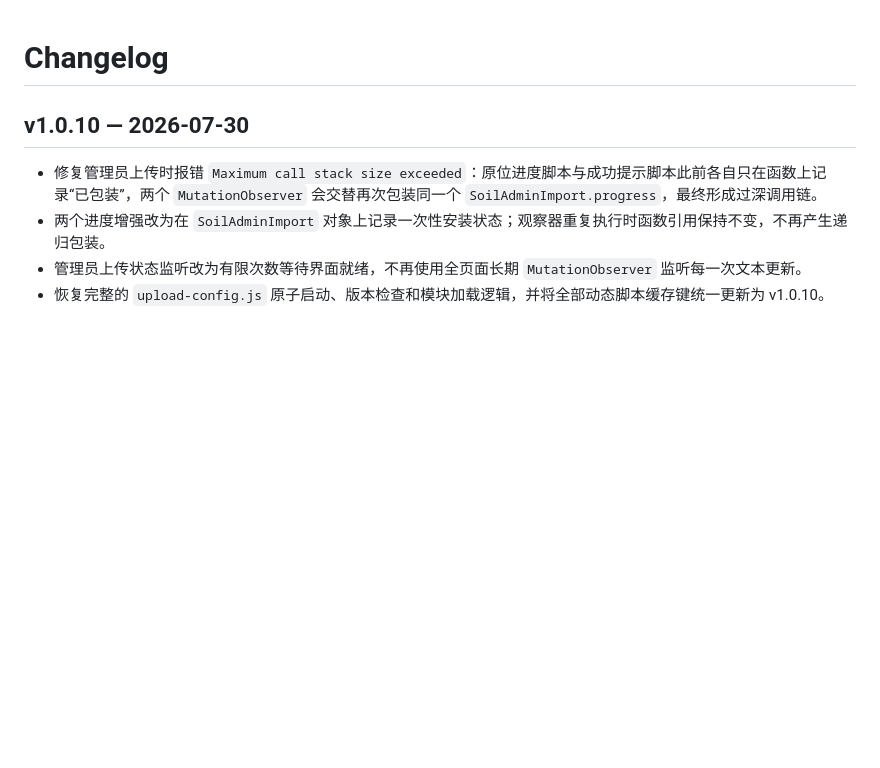
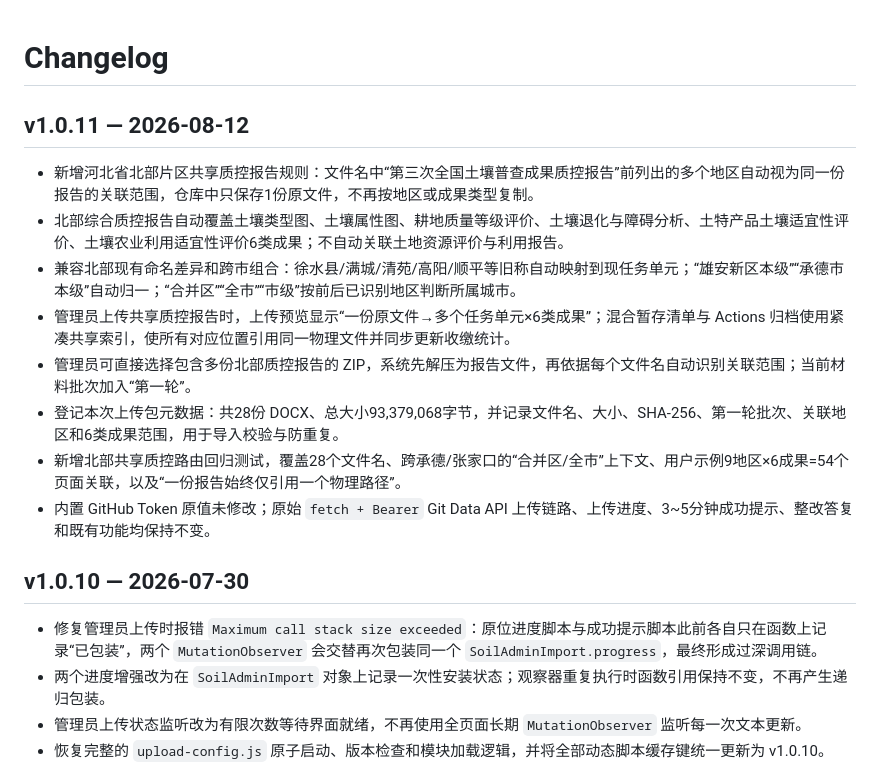
Before and after one commit to 1337816143/soil-type-mapping-inventory, a Markdown page: CHANGELOG.md, the part around the change. Rendered like a GitHub page; blank space fills up the shorter version.

Commit message:
docs: record v1.0.11 northern shared QC workflow

```diff
--- a/CHANGELOG.md
+++ b/CHANGELOG.md
@@ -1,4 +1,15 @@
 # Changelog
+
+## v1.0.11 — 2026-08-12
+
+- 新增河北省北部片区共享质控报告规则：文件名中“第三次全国土壤普查成果质控报告”前列出的多个地区自动视为同一份报告的关联范围，仓库中只保存1份原文件，不再按地区或成果类型复制。
+- 北部综合质控报告自动覆盖土壤类型图、土壤属性图、耕地质量等级评价、土壤退化与障碍分析、土特产品土壤适宜性评价、土壤农业利用适宜性评价6类成果；不自动关联土地资源评价与利用报告。
+- 兼容北部现有命名差异和跨市组合：徐水县/满城/清苑/高阳/顺平等旧称自动映射到现任务单元；“雄安新区本级”“承德市本级”自动归一；“合并区”“全市”“市级”按前后已识别地区判断所属城市。
+- 管理员上传共享质控报告时，上传预览显示“一份原文件→多个任务单元×6类成果”；混合暂存清单与 Actions 归档使用紧凑共享索引，使所有对应位置引用同一物理文件并同步更新收缴统计。
+- 管理员可直接选择包含多份北部质控报告的 ZIP，系统先解压为报告文件，再依据每个文件名自动识别关联范围；当前材料批次加入“第一轮”。
+- 登记本次上传包元数据：共28份 DOCX、总大小93,379,068字节，并记录文件名、大小、SHA-256、第一轮批次、关联地区和6类成果范围，用于导入校验与防重复。
+- 新增北部共享质控路由回归测试，覆盖28个文件名、跨承德/张家口的“合并区/全市”上下文、用户示例9地区×6成果=54个页面关联，以及“一份报告始终仅引用一个物理路径”。
+- 内置 GitHub Token 原值未修改；原始 `fetch + Bearer` Git Data API 上传链路、上传进度、3~5分钟成功提示、整改答复和既有功能均保持不变。
 
 ## v1.0.10 — 2026-07-30
 
```
